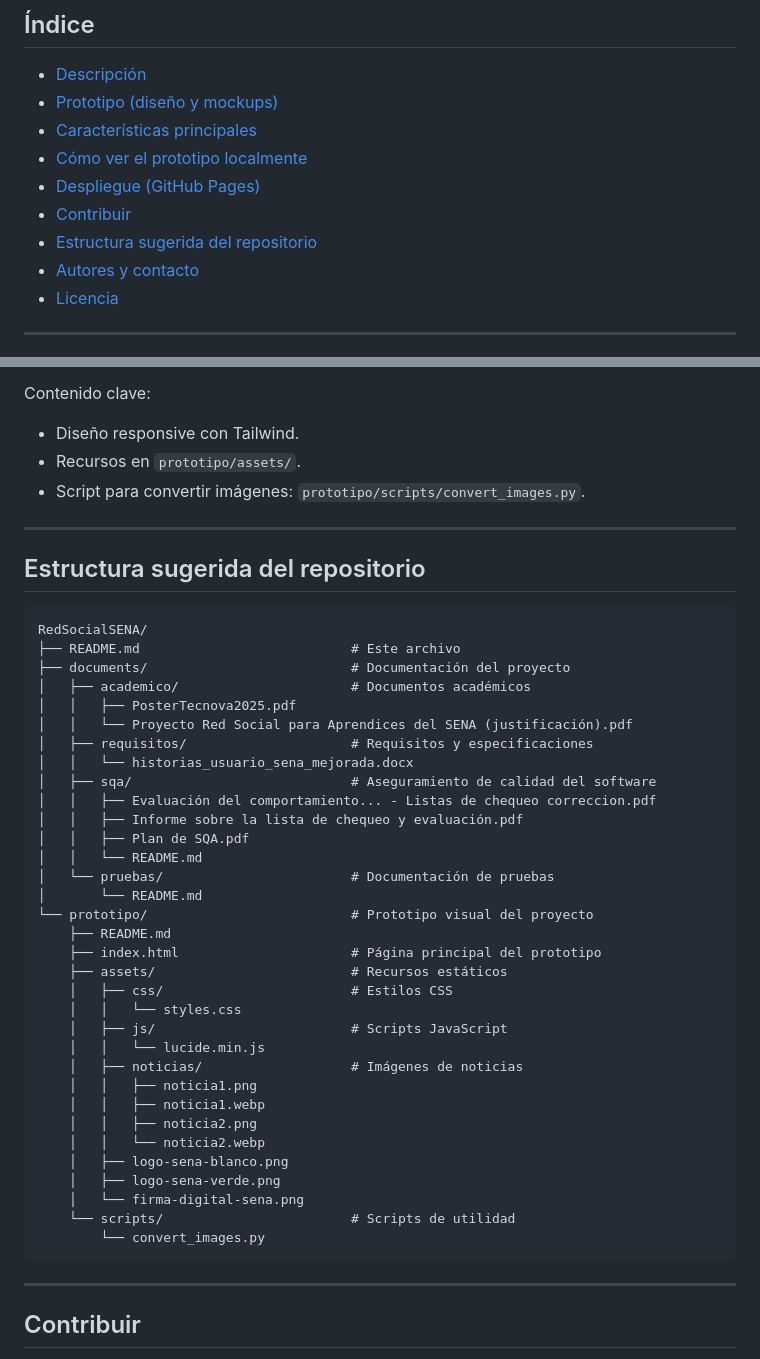
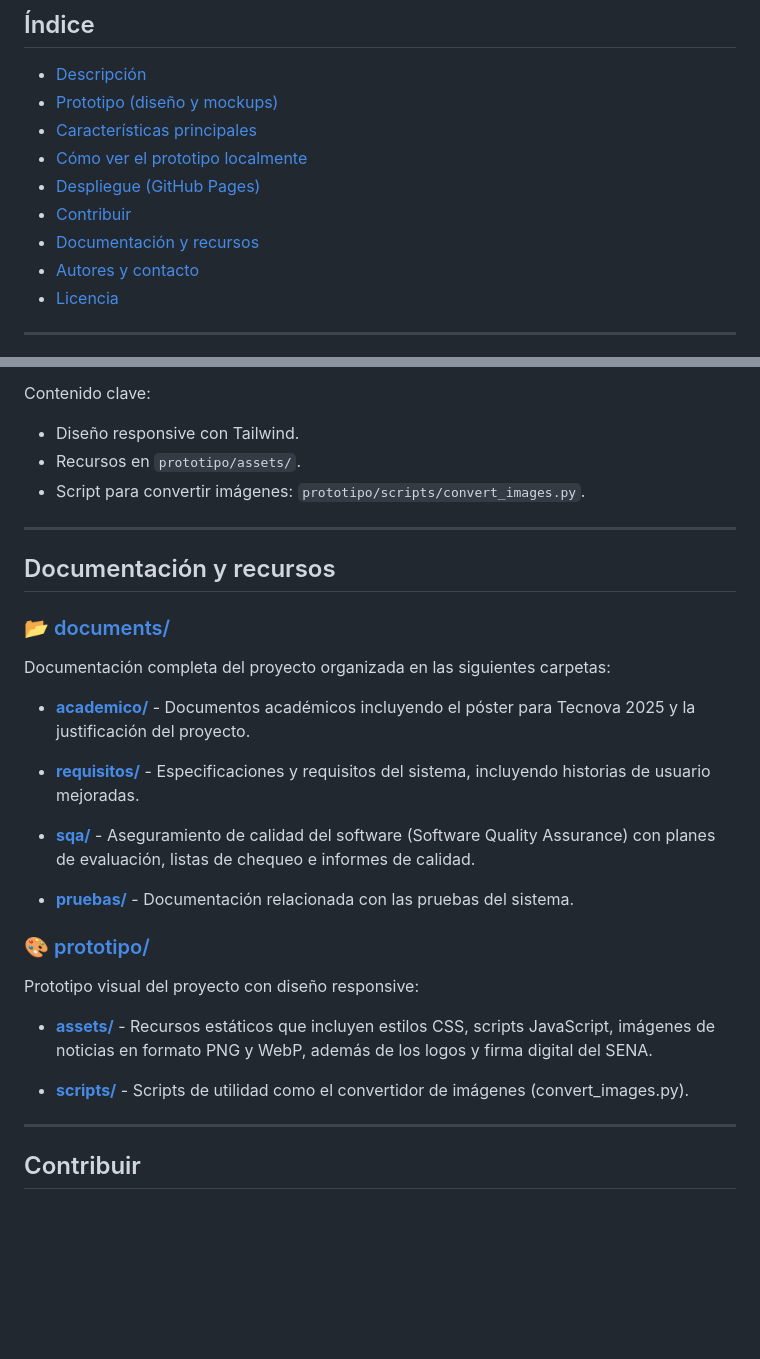
Before and after one commit to Louis-Du/RedSocialSENA, a Markdown page: README.md, 2 parts joined by grey strips. Drawn GitHub-style; blank space fills up the shorter version.

Commit message:
Actualizar README: reemplazar estructura con enlaces directos a carpetas

````diff
--- a/README.md
+++ b/README.md
@@ -16,7 +16,7 @@ Sitio público (prototipo): https://louis-du.github.io/RedSocialSENA/
 - [Cómo ver el prototipo localmente](#cómo-ver-el-prototipo-localmente)
 - [Despliegue (GitHub Pages)](#despliegue-github-pages)
 - [Contribuir](#contribuir)
-- [Estructura sugerida del repositorio](#estructura-sugerida-del-repositorio)
+- [Documentación y recursos](#documentación-y-recursos)
 - [Autores y contacto](#autores-y-contacto)
 - [Licencia](#licencia)
 
@@ -40,46 +40,27 @@ Contenido clave:
 - Recursos en `prototipo/assets/`.
 - Script para convertir imágenes: `prototipo/scripts/convert_images.py`.
 
-
 ---
 
-## Estructura sugerida del repositorio
+## Documentación y recursos
 
-```
-RedSocialSENA/
-├── README.md                           # Este archivo
-├── documents/                          # Documentación del proyecto
-│   ├── academico/                      # Documentos académicos
-│   │   ├── PosterTecnova2025.pdf
-│   │   └── Proyecto Red Social para Aprendices del SENA (justificación).pdf
-│   ├── requisitos/                     # Requisitos y especificaciones
-│   │   └── historias_usuario_sena_mejorada.docx
-│   ├── sqa/                            # Aseguramiento de calidad del software
-│   │   ├── Evaluación del comportamiento... - Listas de chequeo correccion.pdf
-│   │   ├── Informe sobre la lista de chequeo y evaluación.pdf
-│   │   ├── Plan de SQA.pdf
-│   │   └── README.md
-│   └── pruebas/                        # Documentación de pruebas
-│       └── README.md
-└── prototipo/                          # Prototipo visual del proyecto
-    ├── README.md
-    ├── index.html                      # Página principal del prototipo
-    ├── assets/                         # Recursos estáticos
-    │   ├── css/                        # Estilos CSS
-    │   │   └── styles.css
-    │   ├── js/                         # Scripts JavaScript
-    │   │   └── lucide.min.js
-    │   ├── noticias/                   # Imágenes de noticias
-    │   │   ├── noticia1.png
-    │   │   ├── noticia1.webp
-    │   │   ├── noticia2.png
-    │   │   └── noticia2.webp
-    │   ├── logo-sena-blanco.png
-    │   ├── logo-sena-verde.png
-    │   └── firma-digital-sena.png
-    └── scripts/                        # Scripts de utilidad
-        └── convert_images.py
-```
+### 📂 [documents/](https://github.com/Louis-Du/RedSocialSENA/tree/main/documents)
+Documentación completa del proyecto organizada en las siguientes carpetas:
+
+- **[academico/](https://github.com/Louis-Du/RedSocialSENA/tree/main/documents/academico)** - Documentos académicos incluyendo el póster para Tecnova 2025 y la justificación del proyecto.
+
+- **[requisitos/](https://github.com/Louis-Du/RedSocialSENA/tree/main/documents/requisitos)** - Especificaciones y requisitos del sistema, incluyendo historias de usuario mejoradas.
+
+- **[sqa/](https://github.com/Louis-Du/RedSocialSENA/tree/main/documents/sqa)** - Aseguramiento de calidad del software (Software Quality Assurance) con planes de evaluación, listas de chequeo e informes de calidad.
+
+- **[pruebas/](https://github.com/Louis-Du/RedSocialSENA/tree/main/documents/pruebas)** - Documentación relacionada con las pruebas del sistema.
+
+### 🎨 [prototipo/](https://github.com/Louis-Du/RedSocialSENA/tree/main/prototipo)
+Prototipo visual del proyecto con diseño responsive:
+
+- **[assets/](https://github.com/Louis-Du/RedSocialSENA/tree/main/prototipo/assets)** - Recursos estáticos que incluyen estilos CSS, scripts JavaScript, imágenes de noticias en formato PNG y WebP, además de los logos y firma digital del SENA.
+
+- **[scripts/](https://github.com/Louis-Du/RedSocialSENA/tree/main/prototipo/scripts)** - Scripts de utilidad como el convertidor de imágenes (convert_images.py).
 
 ---
 
````
